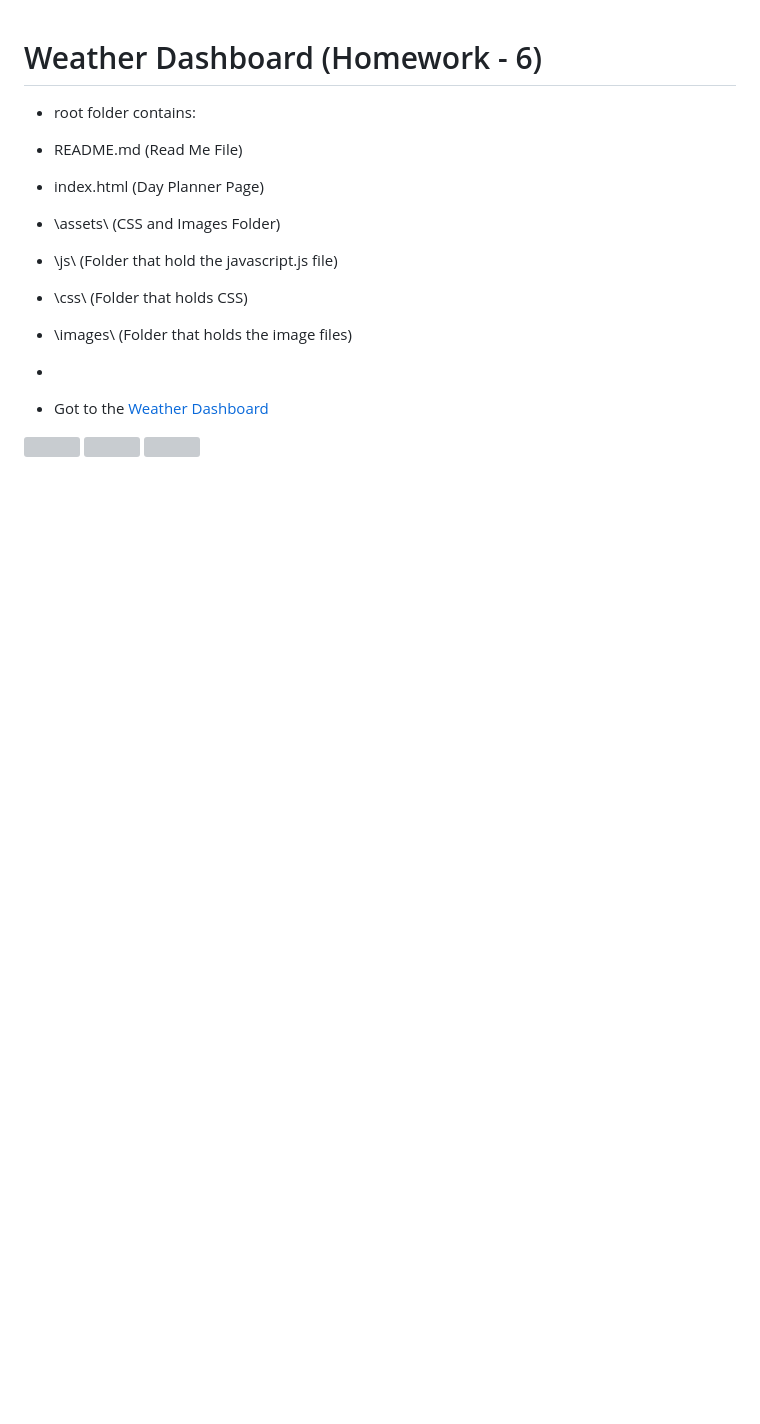
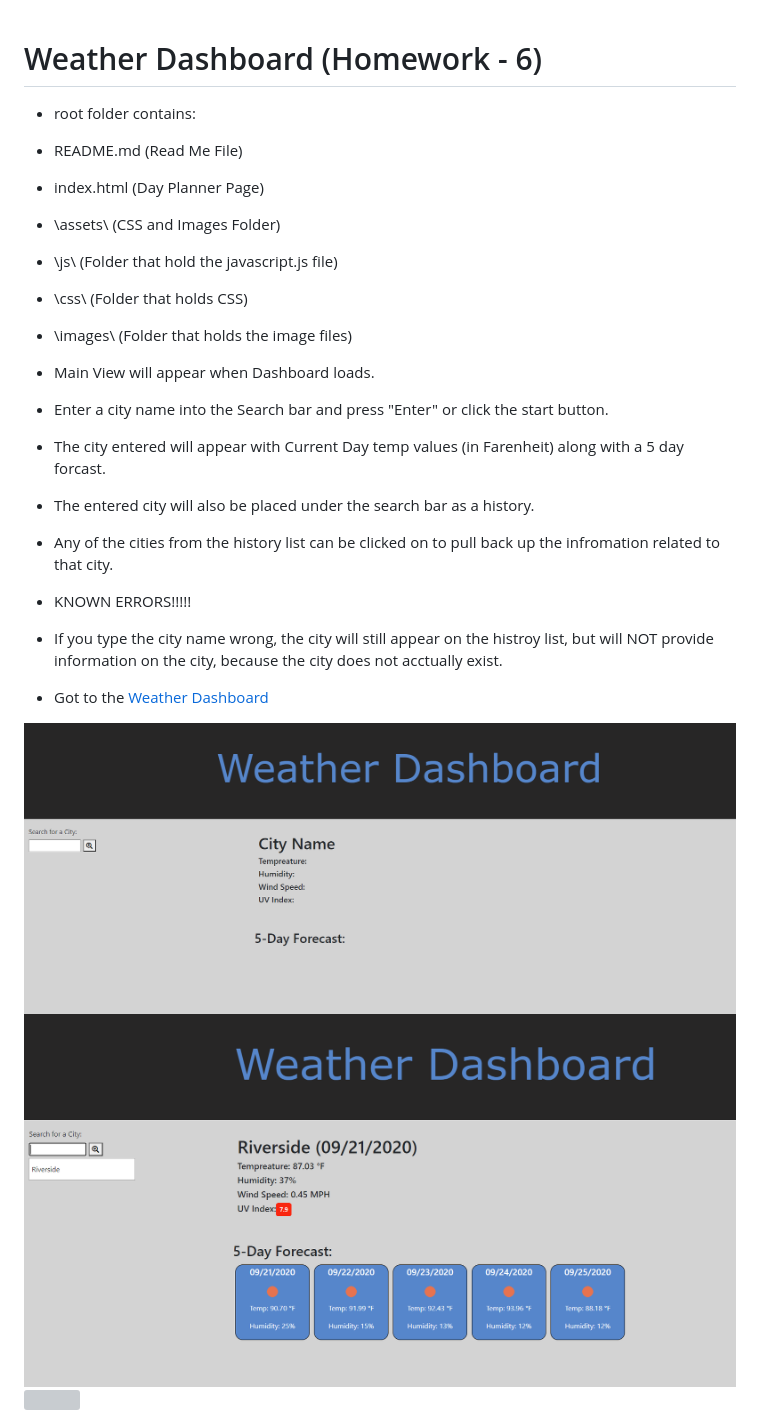
Before and after one commit to bbrintle/6-Weather-Dashboard, a Markdown page: README.md, the part around the change. Drawn GitHub-style; pictures changed too: assets/images/EnteredValue.PNG (added), assets/images/MainView.PNG (added); blank space fills up the shorter version; grey boxes are pictures that could not be loaded.

Commit message:
add and update README file with link, images and description

```diff
--- a/README.md
+++ b/README.md
@@ -9,10 +9,19 @@
 *   \css\       (Folder that holds CSS)
 *   \images\     (Folder that holds the image files)
 
-*
+* Main View will appear when Dashboard loads.
+* Enter a city name into the Search bar and press "Enter" or click the start button.
+* The city entered will appear with Current Day temp values (in Farenheit) along with a 5 day forcast.
+* The entered city will also be placed under the search bar as a history.
+* Any of the cities from the history list can be clicked on to pull back up the infromation related to that city.
+
+
+* KNOWN ERRORS!!!!!
+* If you type the city name wrong, the city will still appear on the histroy list, but will NOT provide information on the city, because the city does not acctually exist.
+
 
 * Got to the
 <a href="https://bbrintle.github.io/6-Weather-Dashboard/">Weather Dashboard</a>
-<img src="./assets/images/.PNG">
-<img src="./assets/images/.PNG">
-<img src="./assets/images/.PNG">
+<img src="./assets/images/MainView.PNG">
+<img src="./assets/images/EnteredValue.PNG">
+<img src="./assets/images/ManuEnteredValue.PNG">
```
Also changed, not shown: assets/images/ManyEnteredValue.PNG (added), 2 other files.
